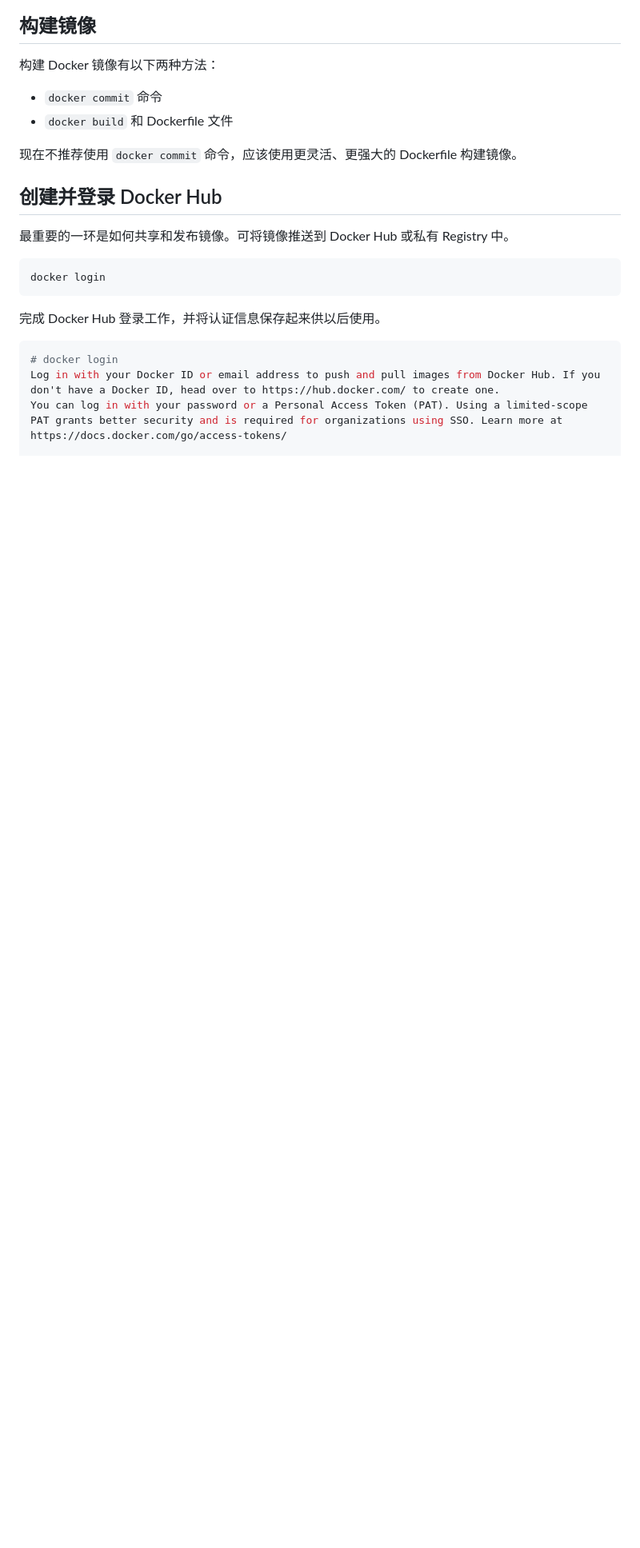
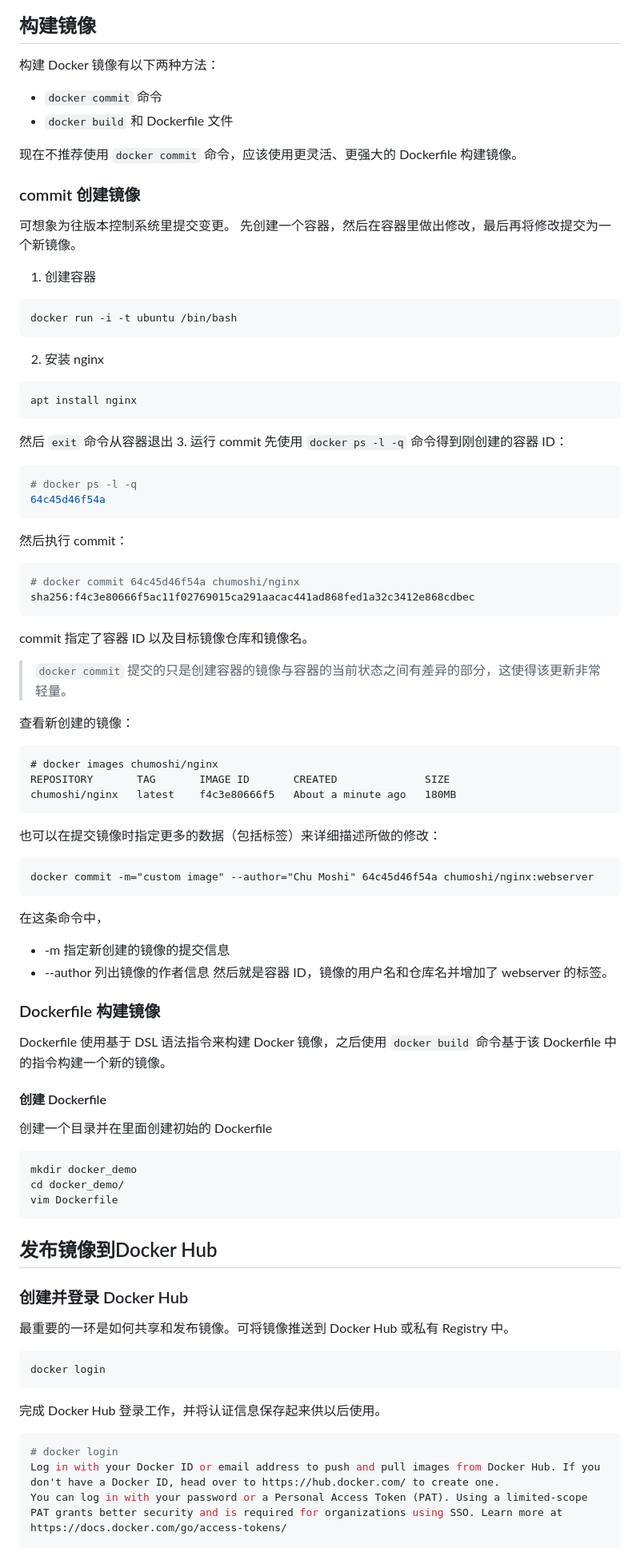
Before and after one commit to L-Super/RookieNotes, a Markdown page: Docker/docker 镜像.md, the part around one of its changes. Shown at 80% size. Rendered like a GitHub page; blank space fills up the shorter version.

Commit message:
vault backup: by Listening-Work on 2023-11-24 16:10:58

````diff
--- a/Docker/docker 镜像.md
+++ b/Docker/docker 镜像.md
@@ -50,8 +50,74 @@ docker search
 + `docker build` 和 Dockerfile 文件
 
 现在不推荐使用 `docker commit` 命令，应该使用更灵活、更强大的 Dockerfile 构建镜像。
+### commit 创建镜像
+可想象为往版本控制系统里提交变更。
+先创建一个容器，然后在容器里做出修改，最后再将修改提交为一个新镜像。
 
-## 创建并登录 Docker Hub
+1. 创建容器
+```sh
+docker run -i -t ubuntu /bin/bash
+```
+2. 安装 nginx
+```sh
+apt install nginx
+```
+然后 `exit` 命令从容器退出
+3. 运行 commit
+先使用 `docker ps -l -q` 命令得到刚创建的容器 ID：
+```sh
+# docker ps -l -q
+64c45d46f54a
+```
+然后执行 commit：
+```sh
+# docker commit 64c45d46f54a chumoshi/nginx
+sha256:f4c3e80666f5ac11f02769015ca291aacac441ad868fed1a32c3412e868cdbec
+```
+commit 指定了容器 ID 以及目标镜像仓库和镜像名。
+
+> `docker commit` 提交的只是创建容器的镜像与容器的当前状态之间有差异的部分，这使得该更新非常轻量。
+
+查看新创建的镜像：
+```
+# docker images chumoshi/nginx
+REPOSITORY       TAG       IMAGE ID       CREATED              SIZE
+chumoshi/nginx   latest    f4c3e80666f5   About a minute ago   180MB
+```
+也可以在提交镜像时指定更多的数据（包括标签）来详细描述所做的修改：
+```
+docker commit -m="custom image" --author="Chu Moshi" 64c45d46f54a chumoshi/nginx:webserver
+```
+在这条命令中，
++ -m 指定新创建的镜像的提交信息
++ --author 列出镜像的作者信息
+然后就是容器 ID，镜像的用户名和仓库名并增加了 webserver 的标签。
+
+### Dockerfile 构建镜像
+
+Dockerfile 使用基于 DSL 语法指令来构建 Docker 镜像，之后使用 `docker build` 命令基于该 Dockerfile 中的指令构建一个新的镜像。
+#### 创建 Dockerfile
+创建一个目录并在里面创建初始的 Dockerfile
+
+```
+mkdir docker_demo
+cd docker_demo/
+vim Dockerfile
+```
+
+
+
+
+
+
+
+
+
+
+
+
+## 发布镜像到Docker Hub
+### 创建并登录 Docker Hub
 最重要的一环是如何共享和发布镜像。可将镜像推送到 Docker Hub 或私有 Registry 中。
 
 ```
````
Also changed, not shown: other parts of Docker/docker 镜像.md (+19 -0 lines), images/Pasted image 20231124155240.png (added).
